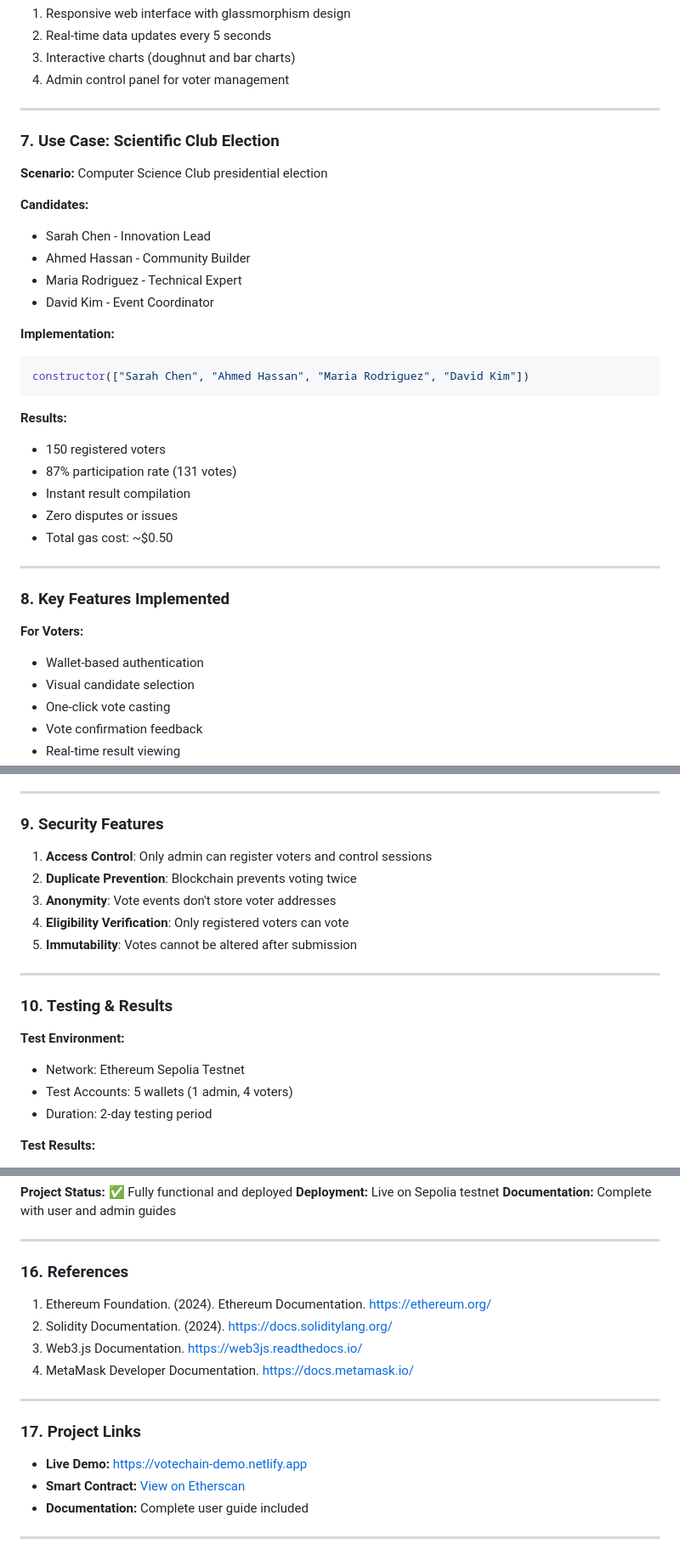
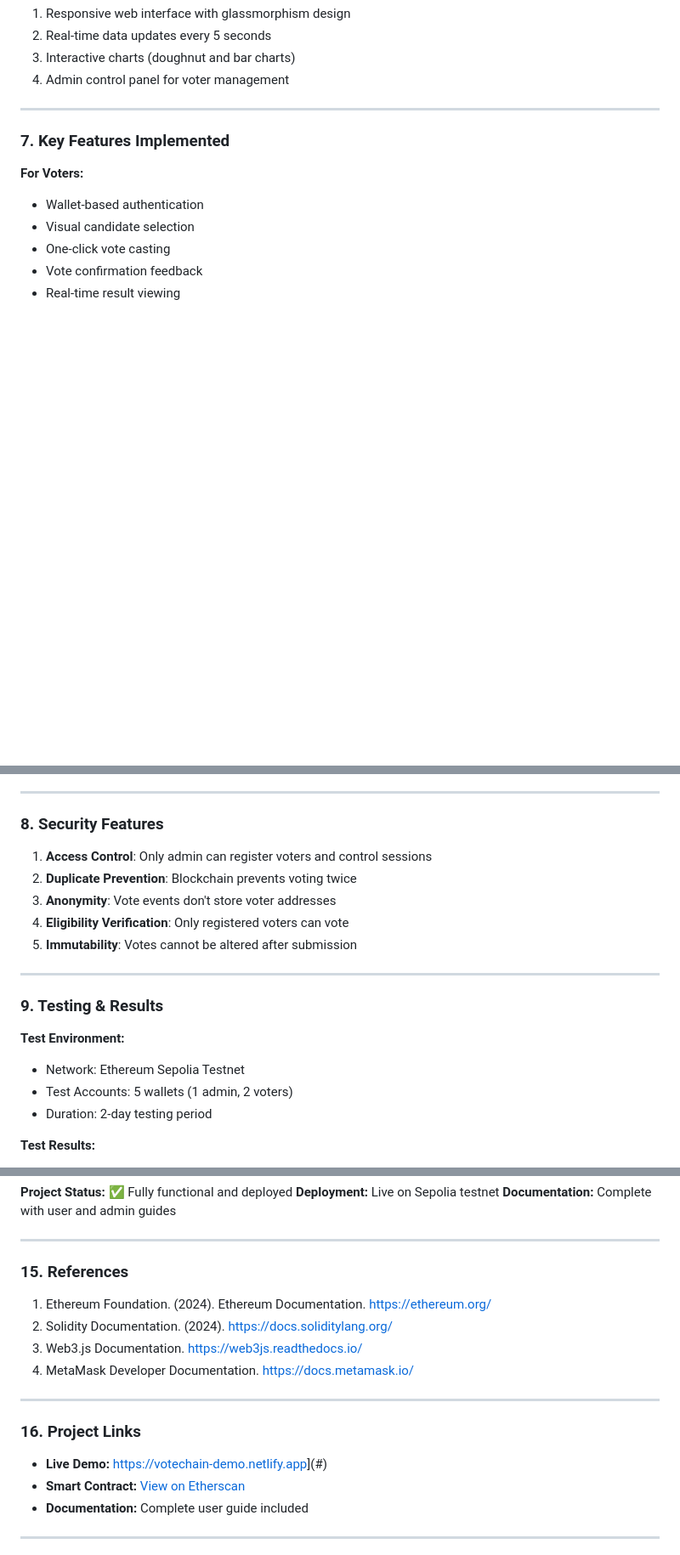
Before and after one commit to Aminemouchaal/D-voting, a Markdown page: README.md, 3 parts joined by grey strips. Shown at 85% size. GitHub-like rendering; blank space fills up the shorter version.

````diff
--- a/README.md
+++ b/README.md
@@ -91,31 +91,8 @@ User Interface (Web Application)
 
 ---
 
-### 7. Use Case: Scientific Club Election
 
-**Scenario:** Computer Science Club presidential election
-
-**Candidates:**
-- Sarah Chen - Innovation Lead
-- Ahmed Hassan - Community Builder
-- Maria Rodriguez - Technical Expert
-- David Kim - Event Coordinator
-
-**Implementation:**
-```solidity
-constructor(["Sarah Chen", "Ahmed Hassan", "Maria Rodriguez", "David Kim"])
-```
-
-**Results:**
-- 150 registered voters
-- 87% participation rate (131 votes)
-- Instant result compilation
-- Zero disputes or issues
-- Total gas cost: ~$0.50
-
----
-
-### 8. Key Features Implemented
+### 7. Key Features Implemented
 
 **For Voters:**
 - Wallet-based authentication
@@ -140,7 +117,7 @@ constructor(["Sarah Chen", "Ahmed Hassan", "Maria Rodriguez", "David Kim"])
 
 ---
 
-### 9. Security Features
+### 8. Security Features
 
 1. **Access Control**: Only admin can register voters and control sessions
 2. **Duplicate Prevention**: Blockchain prevents voting twice
@@ -150,11 +127,11 @@ constructor(["Sarah Chen", "Ahmed Hassan", "Maria Rodriguez", "David Kim"])
 
 ---
 
-### 10. Testing & Results
+### 9. Testing & Results
 
 **Test Environment:**
 - Network: Ethereum Sepolia Testnet
-- Test Accounts: 5 wallets (1 admin, 4 voters)
+- Test Accounts: 5 wallets (1 admin, 2 voters)
 - Duration: 2-day testing period
 
 **Test Results:**
@@ -243,7 +220,7 @@ The project proves that decentralized voting is not only feasible but also super
 
 ---
 
-### 16. References
+### 15. References
 
 1. Ethereum Foundation. (2024). Ethereum Documentation. https://ethereum.org/
 2. Solidity Documentation. (2024). https://docs.soliditylang.org/
@@ -252,9 +229,9 @@ The project proves that decentralized voting is not only feasible but also super
 
 ---
 
-### 17. Project Links
+### 16. Project Links
 
-- **Live Demo:** [https://votechain-demo.netlify.app](#)
+- **Live Demo:** [https://votechain-demo.netlify.app](https://d-voting-five.vercel.app/)](#)
 - **Smart Contract:** [View on Etherscan](https://sepolia.etherscan.io/address/0xaE17c3C594747ED538C29bFFAa2A2cC06a84ea60)
 - **Documentation:** Complete user guide included
 
````
Also changed, not shown: other parts of README.md (+1 -1 lines).
